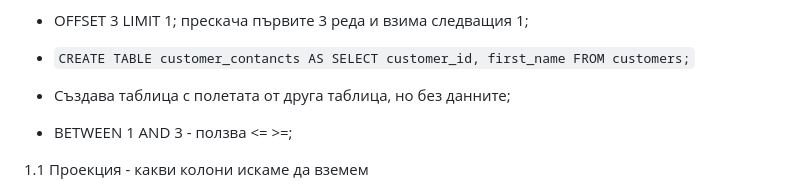
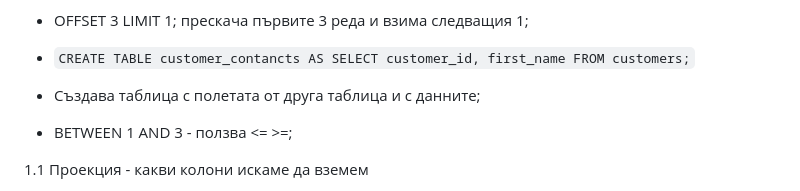
Before and after one commit to DiyanKalaydzhiev23/PostgreSQL, a Markdown page: README.md, the part around the change. GitHub-like rendering.

```diff
--- a/README.md
+++ b/README.md
@@ -129,7 +129,7 @@
               first_name
          FROM customers;`
 
-- Създава таблица с полетата от друга таблица, но без данните;
+- Създава таблица с полетата от друга таблица и с данните;
 - BETWEEN 1 AND 3 - ползва <= >=;
 
 1.1 Проекция - какви колони искамe да вземем
```
